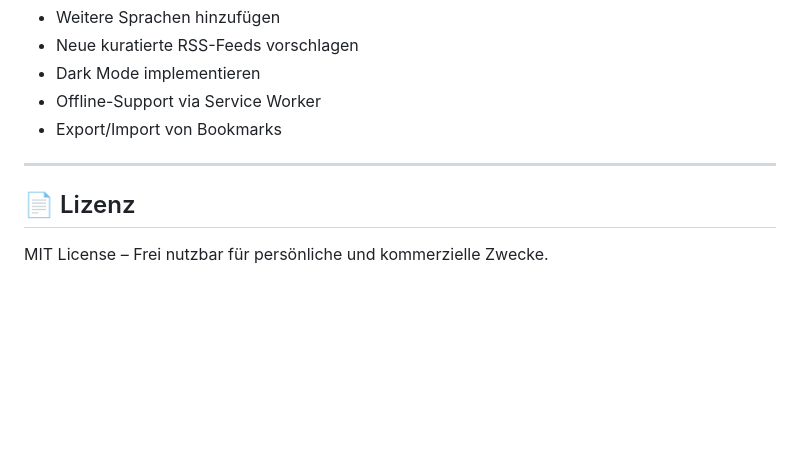
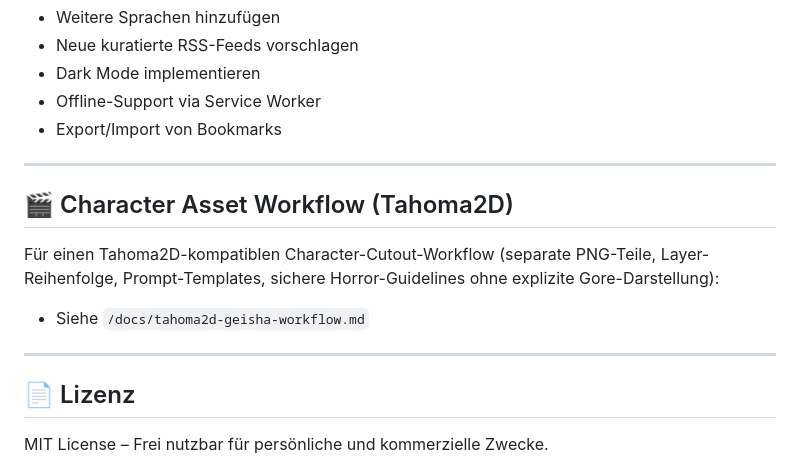
Before and after one commit to bloondus/Doomhygiene.github.io, a Markdown page: README.md, the part around the change. Drawn GitHub-style; blank space fills up the shorter version.

Commit message:
Add Tahoma2D geisha asset workflow guide

```diff
--- a/README.md
+++ b/README.md
@@ -203,6 +203,14 @@ Contributions sind willkommen!
 
 ---
 
+## 🎬 Character Asset Workflow (Tahoma2D)
+
+Für einen Tahoma2D-kompatiblen Character-Cutout-Workflow (separate PNG-Teile, Layer-Reihenfolge, Prompt-Templates, sichere Horror-Guidelines ohne explizite Gore-Darstellung):
+
+- Siehe `/docs/tahoma2d-geisha-workflow.md`
+
+---
+
 ## 📄 Lizenz
 
 MIT License – Frei nutzbar für persönliche und kommerzielle Zwecke.
```
Also changed, not shown: docs/tahoma2d-geisha-workflow.md (added, +152 -0 lines).
